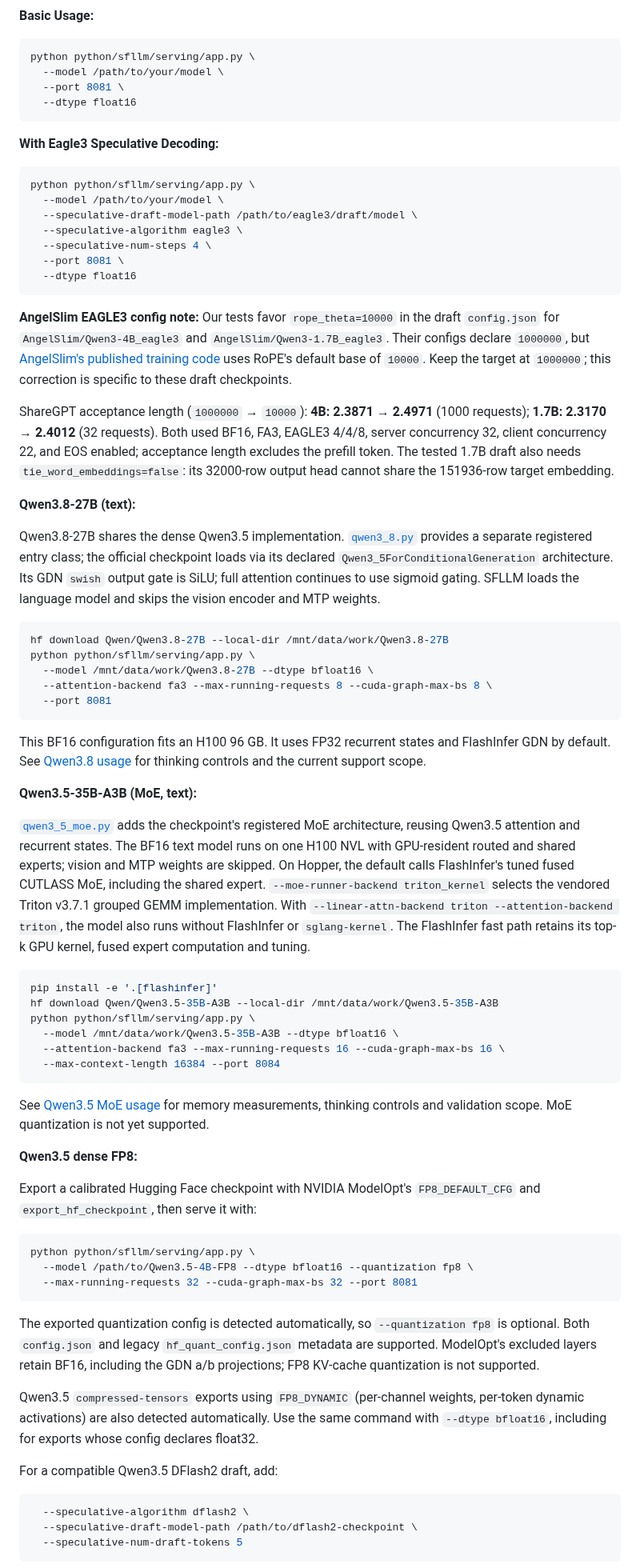
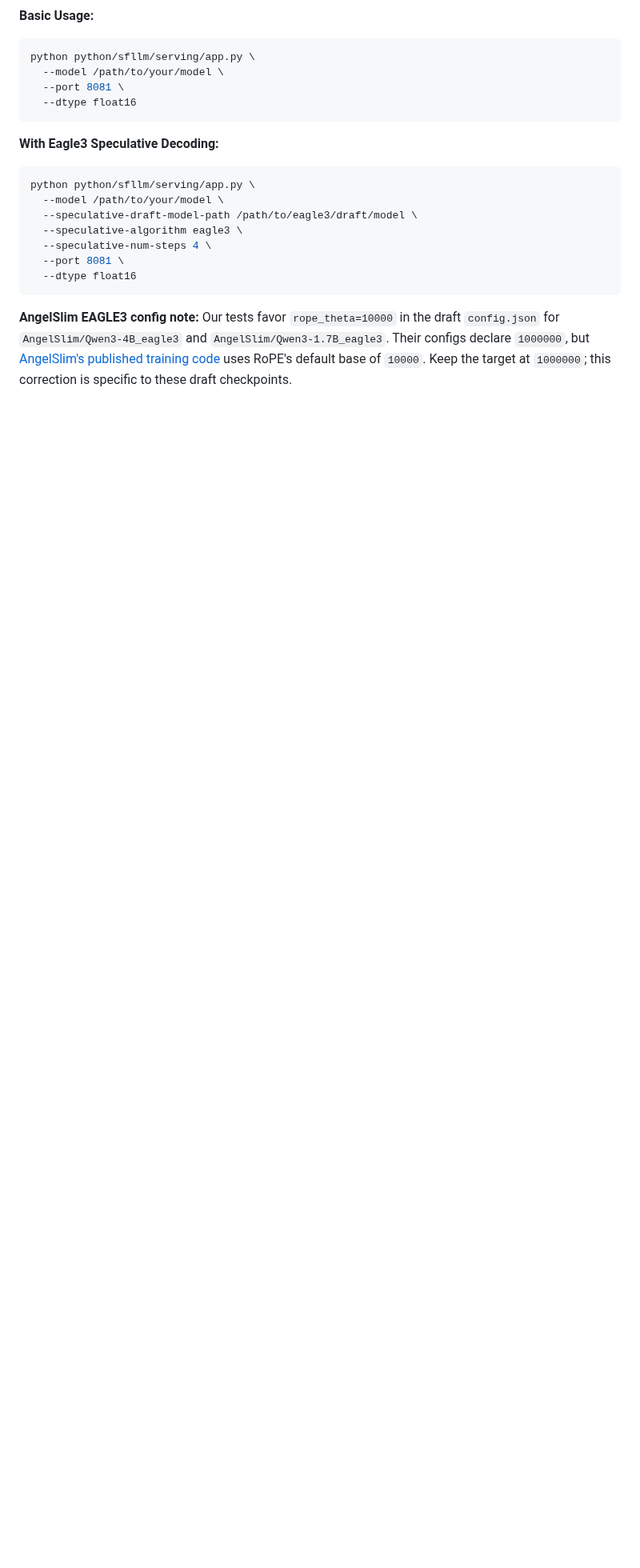
Before and after one commit to wejoncy/sfllm, a Markdown page: README.md, the part around one of its changes. Shown at 80% size. GitHub-like rendering; blank space fills up the shorter version.

````diff
--- a/README.md
+++ b/README.md
@@ -80,84 +104,3 @@ draft `config.json` for `AngelSlim/Qwen3-4B_eagle3` and
 [AngelSlim's published training code](https://github.com/Tencent/AngelSlim/blob/917de3ae8c3147ff158b1b7a9c40082808486ae9/angelslim/compressor/speculative/train/models/draft/llama_eagle3.py#L186-L190)
 uses RoPE's default base of `10000`. Keep the target at `1000000`;
 this correction is specific to these draft checkpoints.
-
-ShareGPT acceptance length (`1000000` → `10000`): **4B: 2.3871 → 2.4971**
-(1000 requests); **1.7B: 2.3170 → 2.4012** (32 requests). Both used BF16,
-FA3, EAGLE3 4/4/8, server concurrency 32, client concurrency 22, and EOS enabled;
-acceptance length excludes the prefill token. The tested 1.7B draft also needs
-`tie_word_embeddings=false`: its 32000-row output head cannot share the
-151936-row target embedding.
-
-**Qwen3.8-27B (text):**
-
-Qwen3.8-27B shares the dense Qwen3.5 implementation.
-[`qwen3_8.py`](python/sfllm/models/qwen3_8.py) provides a separate registered
-entry class; the official checkpoint loads via its declared
-`Qwen3_5ForConditionalGeneration` architecture. Its GDN `swish`
-output gate is SiLU; full attention continues to use sigmoid gating. SFLLM
-loads the language model and skips the vision encoder and MTP weights.
-
-```bash
-hf download Qwen/Qwen3.8-27B --local-dir /mnt/data/work/Qwen3.8-27B
-python python/sfllm/serving/app.py \
-  --model /mnt/data/work/Qwen3.8-27B --dtype bfloat16 \
-  --attention-backend fa3 --max-running-requests 8 --cuda-graph-max-bs 8 \
-  --port 8081
-```
-
-This BF16 configuration fits an H100 96 GB. It uses FP32 recurrent states
-and FlashInfer GDN by default. See [Qwen3.8 usage](docs/qwen3_8.md) for thinking
-controls and the current support scope.
-
-**Qwen3.5-35B-A3B (MoE, text):**
-
-[`qwen3_5_moe.py`](python/sfllm/models/qwen3_5_moe.py) adds the checkpoint's
-registered MoE architecture, reusing Qwen3.5 attention and recurrent states.
-The BF16 text model runs on one H100 NVL with GPU-resident routed and shared
-experts; vision and MTP weights are skipped. On Hopper, the default calls
-FlashInfer's tuned fused CUTLASS MoE, including the shared expert.
-`--moe-runner-backend triton_kernel` selects the vendored Triton v3.7.1 grouped
-GEMM implementation. With `--linear-attn-backend triton --attention-backend triton`,
-the model also runs without FlashInfer or `sglang-kernel`. The FlashInfer fast
-path retains its top-k GPU kernel, fused expert computation and tuning.
-
-```bash
-pip install -e '.[flashinfer]'
-hf download Qwen/Qwen3.5-35B-A3B --local-dir /mnt/data/work/Qwen3.5-35B-A3B
-python python/sfllm/serving/app.py \
-  --model /mnt/data/work/Qwen3.5-35B-A3B --dtype bfloat16 \
-  --attention-backend fa3 --max-running-requests 16 --cuda-graph-max-bs 16 \
-  --max-context-length 16384 --port 8084
-```
-
-See [Qwen3.5 MoE usage](docs/qwen3_5_moe.md) for memory measurements,
-thinking controls and validation scope. MoE quantization is not yet supported.
-
-**Qwen3.5 dense FP8:**
-
-Export a calibrated Hugging Face checkpoint with NVIDIA ModelOpt's
-`FP8_DEFAULT_CFG` and `export_hf_checkpoint`, then serve it with:
-
-```bash
-python python/sfllm/serving/app.py \
-  --model /path/to/Qwen3.5-4B-FP8 --dtype bfloat16 --quantization fp8 \
-  --max-running-requests 32 --cuda-graph-max-bs 32 --port 8081
-```
-
-The exported quantization config is detected automatically, so `--quantization fp8`
-is optional. Both `config.json` and legacy `hf_quant_config.json` metadata are
-supported. ModelOpt's excluded layers retain BF16, including the GDN a/b projections;
-FP8 KV-cache quantization is not supported.
-
-Qwen3.5 `compressed-tensors` exports using `FP8_DYNAMIC` (per-channel weights,
-per-token dynamic activations) are also detected automatically. Use the same
-command with `--dtype bfloat16`, including for exports whose config declares float32.
-
-For a compatible Qwen3.5 DFlash2 draft, add:
-
-```bash
-  --speculative-algorithm dflash2 \
-  --speculative-draft-model-path /path/to/dflash2-checkpoint \
-  --speculative-num-draft-tokens 5
-```
-
````
Also changed, not shown: other parts of README.md (+28 -34 lines), README_CN.md (+33 -43 lines), docs/assets/internal-dataset-dspark-comparison.png (added), 1 other file.
